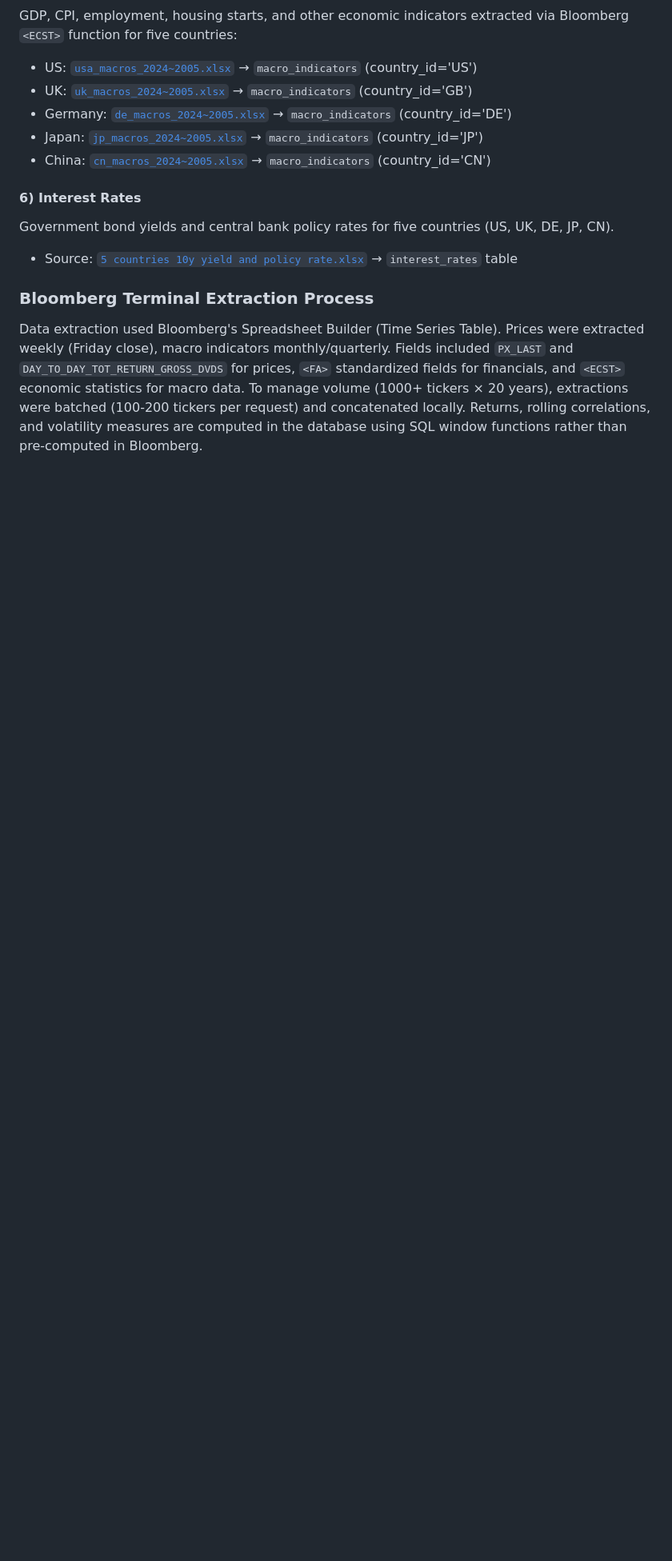
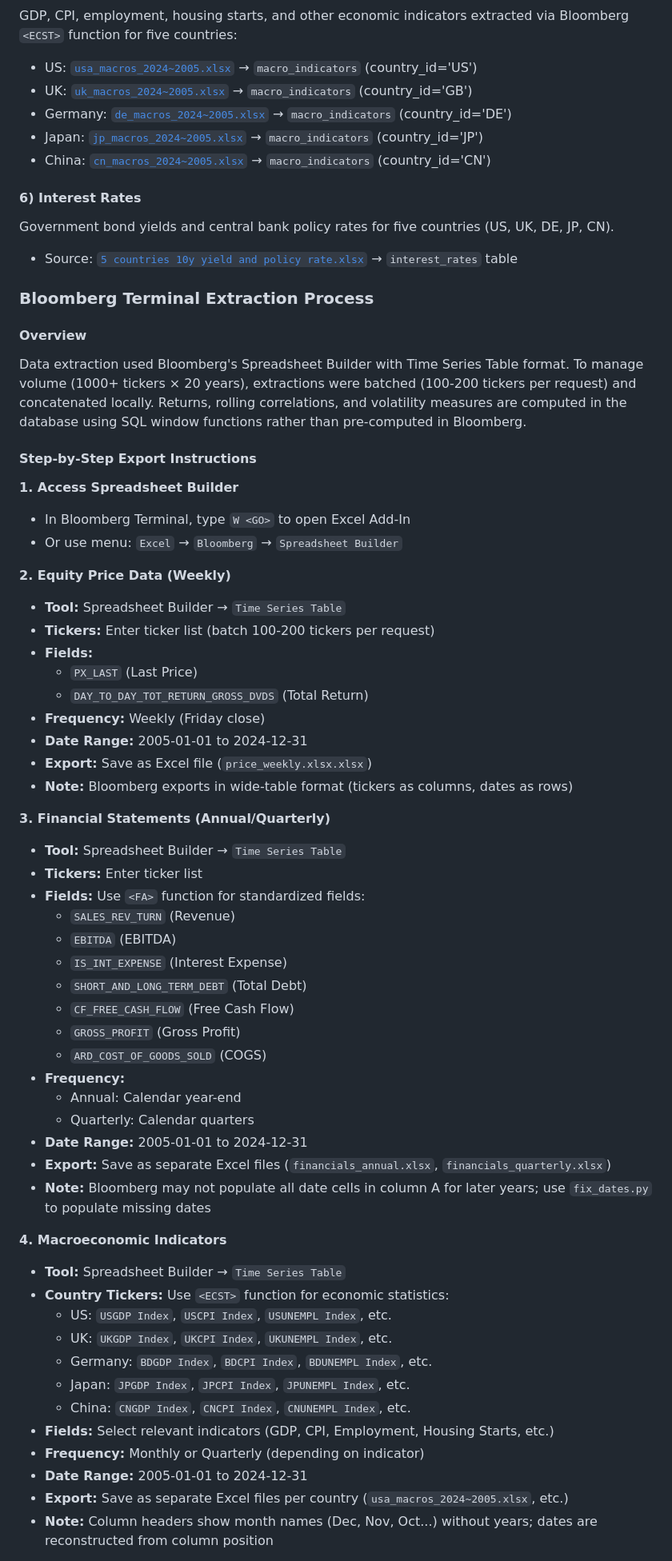
Before and after one commit to 4477abc/MacroAlpha, a Markdown page: README.md, the part around one of its changes. Shown at 80% size. GitHub-like rendering; blank space fills up the shorter version.

```diff
--- a/README.md
+++ b/README.md
@@ -53,4 +53,55 @@ Government bond yields and central bank policy rates for five countries (US, UK,
 
 ### Bloomberg Terminal Extraction Process
 
-Data extraction used Bloomberg's Spreadsheet Builder (Time Series Table). Prices were extracted weekly (Friday close), macro indicators monthly/quarterly. Fields included `PX_LAST` and `DAY_TO_DAY_TOT_RETURN_GROSS_DVDS` for prices, `<FA>` standardized fields for financials, and `<ECST>` economic statistics for macro data. To manage volume (1000+ tickers × 20 years), extractions were batched (100-200 tickers per request) and concatenated locally. Returns, rolling correlations, and volatility measures are computed in the database using SQL window functions rather than pre-computed in Bloomberg.
+#### Overview
+Data extraction used Bloomberg's Spreadsheet Builder with Time Series Table format. To manage volume (1000+ tickers × 20 years), extractions were batched (100-200 tickers per request) and concatenated locally. Returns, rolling correlations, and volatility measures are computed in the database using SQL window functions rather than pre-computed in Bloomberg.
+
+#### Step-by-Step Export Instructions
+
+**1. Access Spreadsheet Builder**
+- In Bloomberg Terminal, type `W <GO>` to open Excel Add-In
+- Or use menu: `Excel` → `Bloomberg` → `Spreadsheet Builder`
+
+**2. Equity Price Data (Weekly)**
+- **Tool:** Spreadsheet Builder → `Time Series Table`
+- **Tickers:** Enter ticker list (batch 100-200 tickers per request)
+- **Fields:**
+  - `PX_LAST` (Last Price)
+  - `DAY_TO_DAY_TOT_RETURN_GROSS_DVDS` (Total Return)
+- **Frequency:** Weekly (Friday close)
+- **Date Range:** 2005-01-01 to 2024-12-31
+- **Export:** Save as Excel file (`price_weekly.xlsx.xlsx`)
+- **Note:** Bloomberg exports in wide-table format (tickers as columns, dates as rows)
+
+**3. Financial Statements (Annual/Quarterly)**
+- **Tool:** Spreadsheet Builder → `Time Series Table`
+- **Tickers:** Enter ticker list
+- **Fields:** Use `<FA>` function for standardized fields:
+  - `SALES_REV_TURN` (Revenue)
+  - `EBITDA` (EBITDA)
+  - `IS_INT_EXPENSE` (Interest Expense)
+  - `SHORT_AND_LONG_TERM_DEBT` (Total Debt)
+  - `CF_FREE_CASH_FLOW` (Free Cash Flow)
+  - `GROSS_PROFIT` (Gross Profit)
+  - `ARD_COST_OF_GOODS_SOLD` (COGS)
+- **Frequency:**
+  - Annual: Calendar year-end
+  - Quarterly: Calendar quarters
+- **Date Range:** 2005-01-01 to 2024-12-31
+- **Export:** Save as separate Excel files (`financials_annual.xlsx`, `financials_quarterly.xlsx`)
+- **Note:** Bloomberg may not populate all date cells in column A for later years; use `fix_dates.py` to populate missing dates
+
+**4. Macroeconomic Indicators**
+- **Tool:** Spreadsheet Builder → `Time Series Table`
+- **Country Tickers:** Use `<ECST>` function for economic statistics:
+  - US: `USGDP Index`, `USCPI Index`, `USUNEMPL Index`, etc.
+  - UK: `UKGDP Index`, `UKCPI Index`, `UKUNEMPL Index`, etc.
+  - Germany: `BDGDP Index`, `BDCPI Index`, `BDUNEMPL Index`, etc.
+  - Japan: `JPGDP Index`, `JPCPI Index`, `JPUNEMPL Index`, etc.
+  - China: `CNGDP Index`, `CNCPI Index`, `CNUNEMPL Index`, etc.
+- **Fields:** Select relevant indicators (GDP, CPI, Employment, Housing Starts, etc.)
+- **Frequency:** Monthly or Quarterly (depending on indicator)
+- **Date Range:** 2005-01-01 to 2024-12-31
+- **Export:** Save as separate Excel files per country (`usa_macros_2024~2005.xlsx`, etc.)
+- **Note:** Column headers show month names (Dec, Nov, Oct...) without years; dates are reconstructed from column position
+
```
Also changed, not shown: other parts of README.md (+40 -0 lines).
